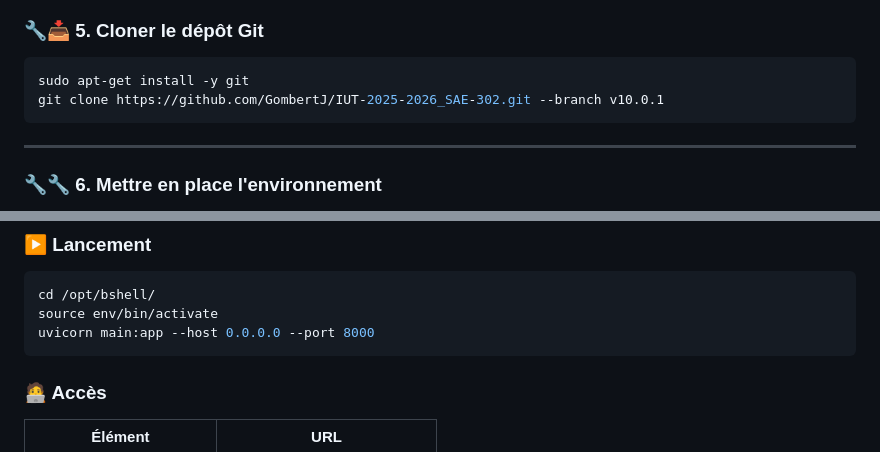
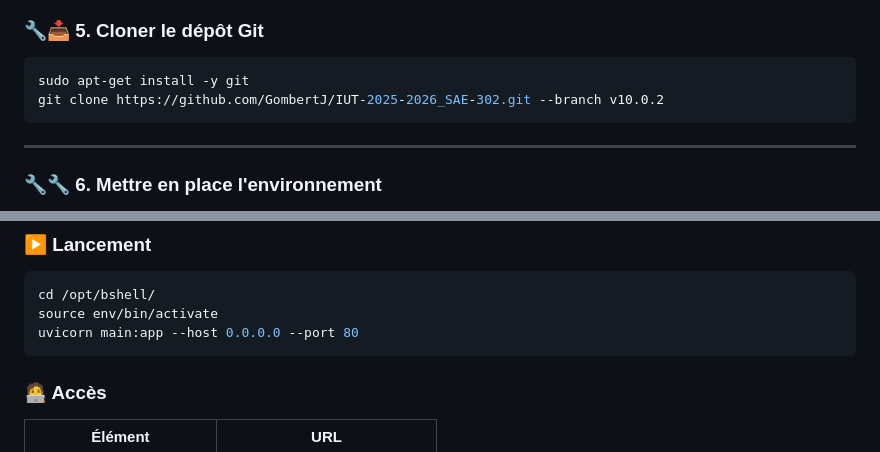
Before and after one commit to GombertJ/IUT-2025-2026_SAE-302, a Markdown page: README.md, 2 parts joined by grey strips. Drawn GitHub-style.

Commit message:
change port to 80

````diff
--- a/README.md
+++ b/README.md
@@ -252,7 +252,7 @@ Vérification
 
 ```bash
 sudo apt-get install -y git
-git clone https://github.com/GombertJ/IUT-2025-2026_SAE-302.git --branch v10.0.1
+git clone https://github.com/GombertJ/IUT-2025-2026_SAE-302.git --branch v10.0.2
 ```
 
 ---
@@ -316,7 +316,7 @@ pip3 install -r requirements.txt
 ```bash
 cd /opt/bshell/
 source env/bin/activate
-uvicorn main:app --host 0.0.0.0 --port 8000
+uvicorn main:app --host 0.0.0.0 --port 80
 ```
 
 ### 🧑‍💻 Accès
````
